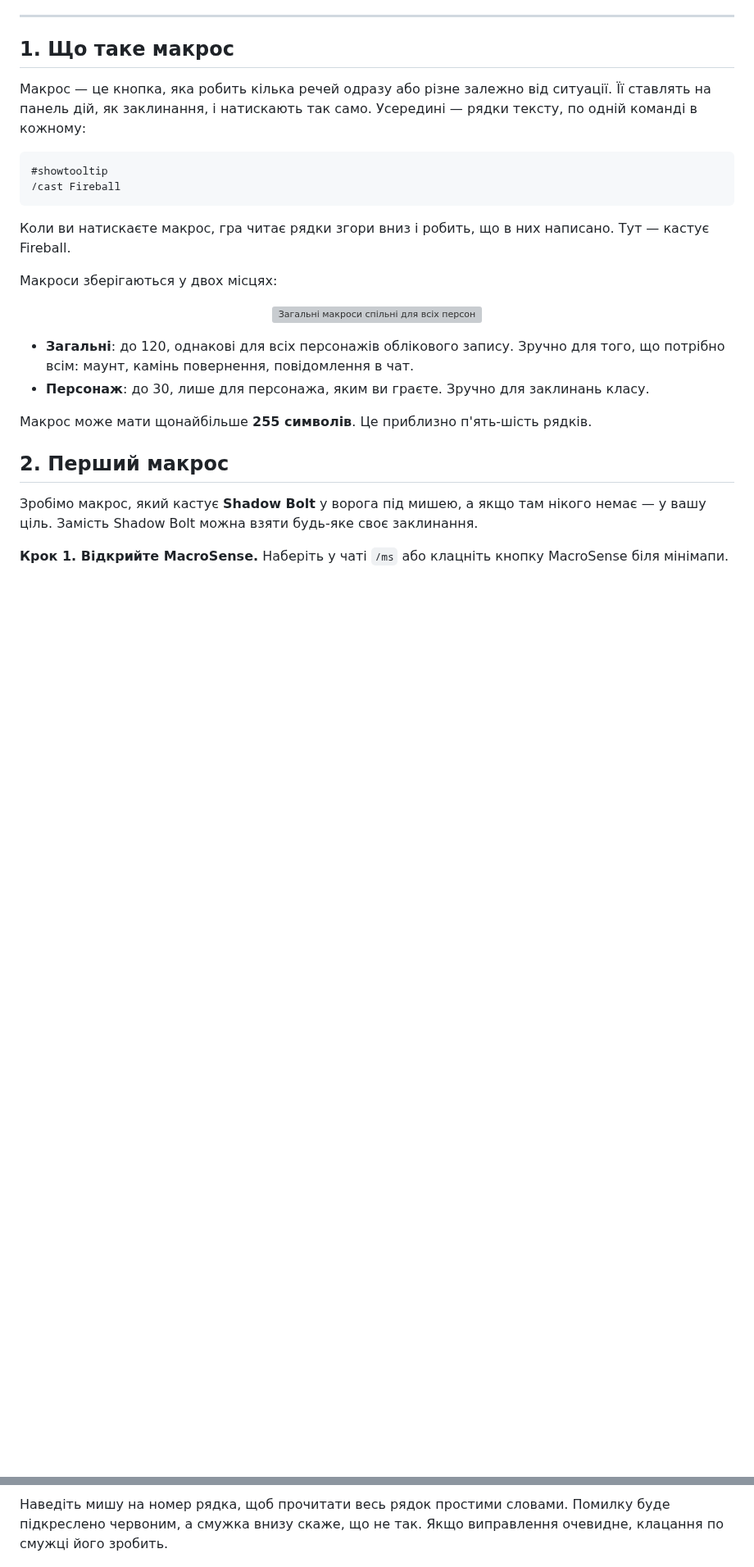
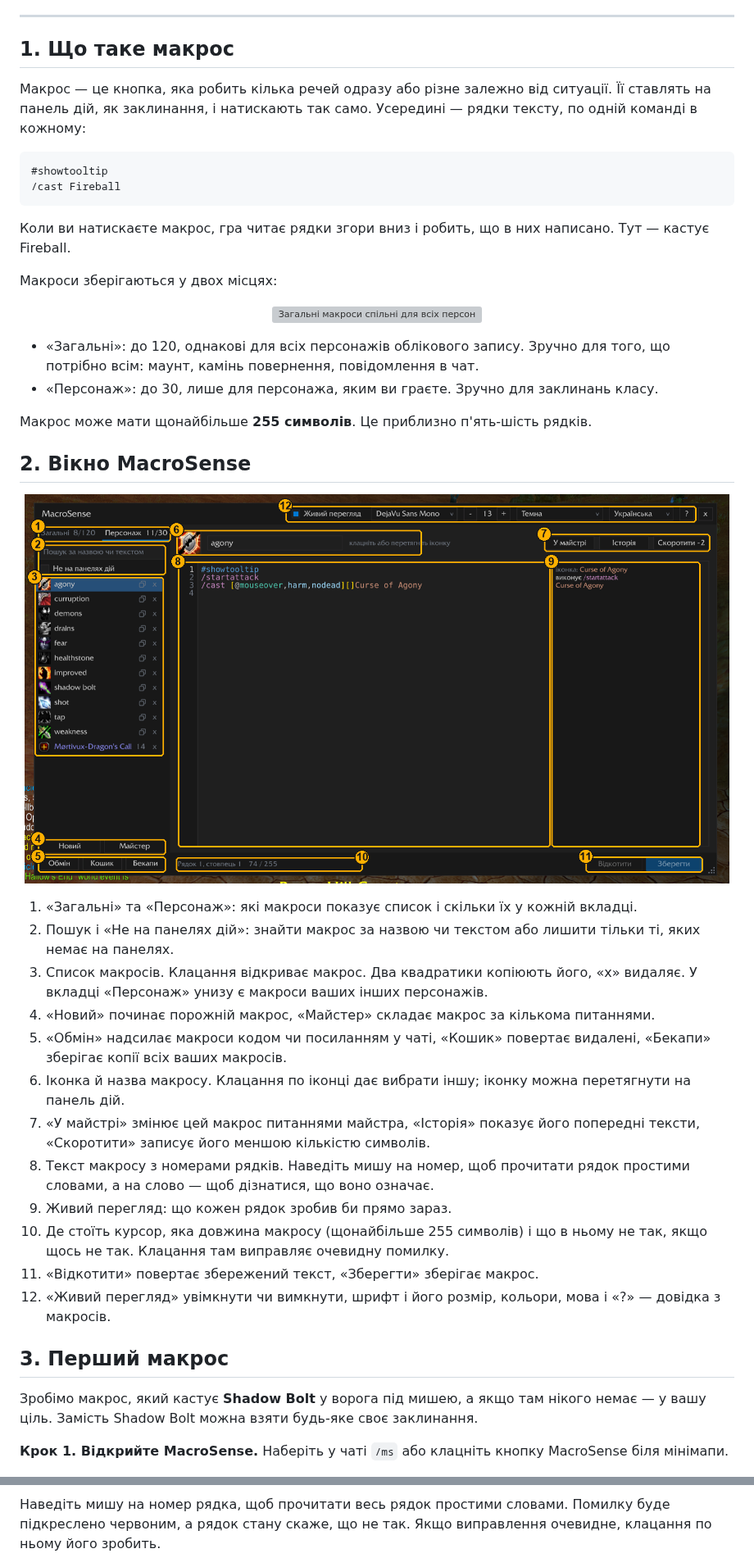
Before and after one commit to v-gachkovsky/macro-sense, a Markdown page: docs/GUIDE_UA.md, 2 parts joined by grey strips. Shown at 82% size. GitHub-like rendering; pictures changed too: docs/guide/map-ua.png (added); blank space fills up the shorter version; grey boxes are pictures that could not be loaded.

```diff
--- a/docs/GUIDE_UA.md
+++ b/docs/GUIDE_UA.md
@@ -40,13 +41,36 @@
 
 <p align="center"><img src="guide/kinds-ua.svg" width="720" alt="Загальні макроси спільні для всіх персонажів, макроси персонажа — лише для одного"></p>
 
-- **Загальні**: до 120, однакові для всіх персонажів облікового запису. Зручно для того, що потрібно всім:
+- «Загальні»: до 120, однакові для всіх персонажів облікового запису. Зручно для того, що потрібно всім:
   маунт, камінь повернення, повідомлення в чат.
-- **Персонаж**: до 30, лише для персонажа, яким ви граєте. Зручно для заклинань класу.
+- «Персонаж»: до 30, лише для персонажа, яким ви граєте. Зручно для заклинань класу.
 
 Макрос може мати щонайбільше **255 символів**. Це приблизно п'ять-шість рядків.
 
-## 2. Перший макрос
+## 2. Вікно MacroSense
+
+<p align="center"><img src="guide/map-ua.png" width="860" alt="Вікно MacroSense з пронумерованими частинами"></p>
+
+1. «Загальні» та «Персонаж»: які макроси показує список і скільки їх у кожній вкладці.
+2. Пошук і «Не на панелях дій»: знайти макрос за назвою чи текстом або лишити тільки ті, яких немає на
+   панелях.
+3. Список макросів. Клацання відкриває макрос. Два квадратики копіюють його, «x» видаляє. У вкладці «Персонаж»
+   унизу є макроси ваших інших персонажів.
+4. «Новий» починає порожній макрос, «Майстер» складає макрос за кількома питаннями.
+5. «Обмін» надсилає макроси кодом чи посиланням у чаті, «Кошик» повертає видалені, «Бекапи» зберігає копії всіх
+   ваших макросів.
+6. Іконка й назва макросу. Клацання по іконці дає вибрати іншу; іконку можна перетягнути на панель дій.
+7. «У майстрі» змінює цей макрос питаннями майстра, «Історія» показує його попередні тексти, «Скоротити»
+   записує його меншою кількістю символів.
+8. Текст макросу з номерами рядків. Наведіть мишу на номер, щоб прочитати рядок простими словами, а на слово —
+   щоб дізнатися, що воно означає.
+9. Живий перегляд: що кожен рядок зробив би прямо зараз.
+10. Де стоїть курсор, яка довжина макросу (щонайбільше 255 символів) і що в ньому не так, якщо щось не так.
+    Клацання там виправляє очевидну помилку.
+11. «Відкотити» повертає збережений текст, «Зберегти» зберігає макрос.
+12. «Живий перегляд» увімкнути чи вимкнути, шрифт і його розмір, кольори, мова і «?» — довідка з макросів.
+
+## 3. Перший макрос
 
 Зробімо макрос, який кастує **Shadow Bolt** у ворога під мишею, а якщо там нікого немає — у вашу ціль. Замість
 Shadow Bolt можна взяти будь-яке своє заклинання.
@@ -81,7 +104,7 @@ Shadow Bolt можна взяти будь-яке своє заклинання.
 <p align="center"><img src="guide/shot-3-preview-ua.png" width="720" alt="Біля рядка видно, що він робить зараз"></p>
 
 Наведіть мишу на номер рядка, щоб прочитати весь рядок простими словами. Помилку буде підкреслено червоним, а
-смужка внизу скаже, що не так. Якщо виправлення очевидне, клацання по смужці його зробить.
+рядок стану скаже, що не так. Якщо виправлення очевидне, клацання по ньому його зробить.
 
 <p align="center"><img src="guide/shot-3-explain-ua.png" width="720" alt="Номер рядка пояснює весь рядок"></p>
 
```
Also changed, not shown: other parts of docs/GUIDE_UA.md (+58 -58 lines), CHANGELOG.md (+7 -0 lines), docs/GUIDE.md (+85 -63 lines), docs/guide/map-en.png (added), 2 other files.
